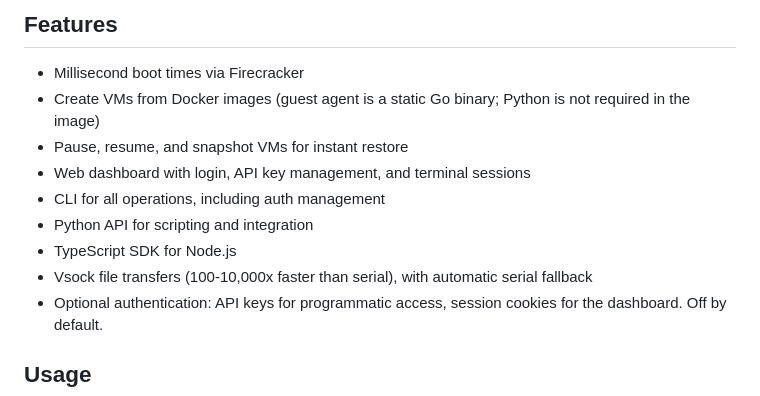
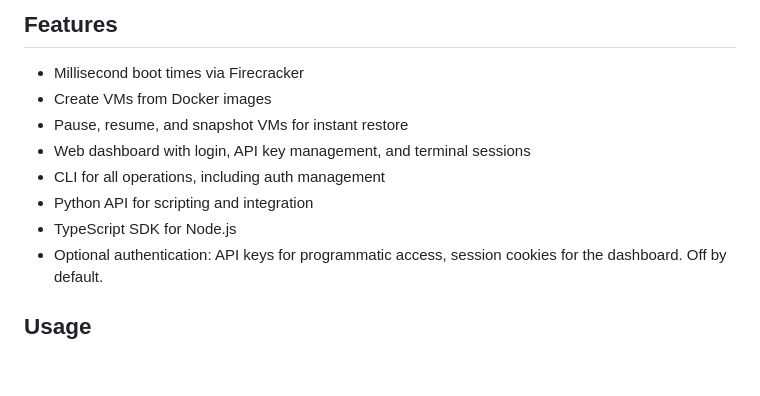
Before and after one commit to HACKE-RC/Bandsox, a Markdown page: README.md, the part around one of its changes. Drawn GitHub-style; blank space fills up the shorter version.

```diff
--- a/README.md
+++ b/README.md
@@ -6,13 +6,12 @@ Python library and CLI for managing Firecracker microVMs. Create, snapshot, and
 ## Features
 
 - Millisecond boot times via Firecracker
-- Create VMs from Docker images (guest agent is a static Go binary; Python is not required in the image)
+- Create VMs from Docker images
 - Pause, resume, and snapshot VMs for instant restore
 - Web dashboard with login, API key management, and terminal sessions
 - CLI for all operations, including auth management
 - Python API for scripting and integration
 - TypeScript SDK for Node.js
-- Vsock file transfers (100-10,000x faster than serial), with automatic serial fallback
 - Optional authentication: API keys for programmatic access, session cookies for the dashboard. Off by default.
 
 ## Usage
```
Also changed, not shown: other parts of README.md (+0 -43 lines).
